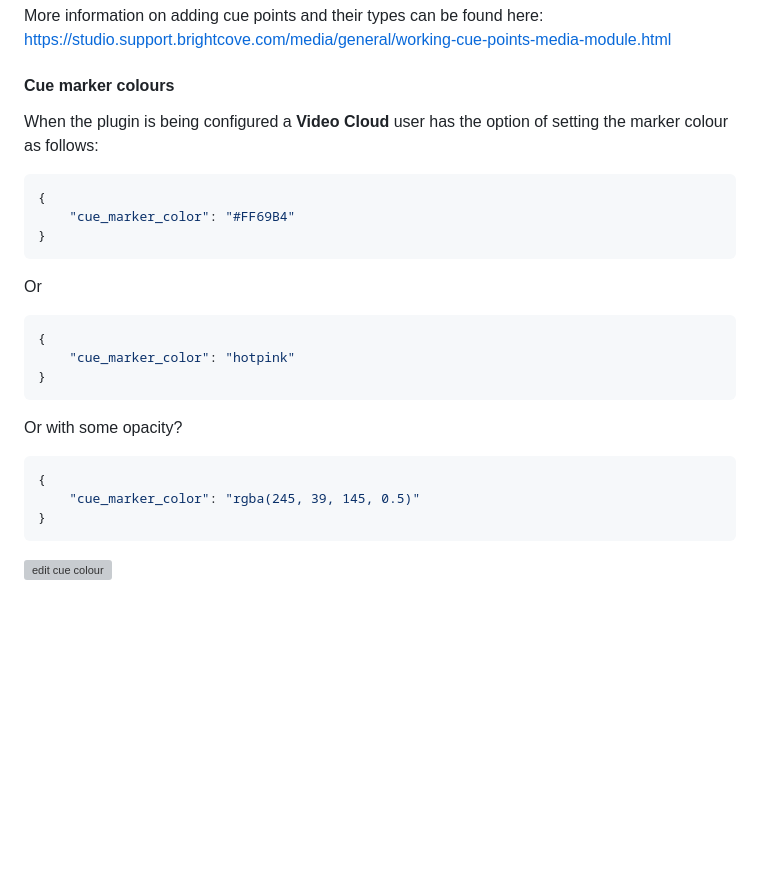
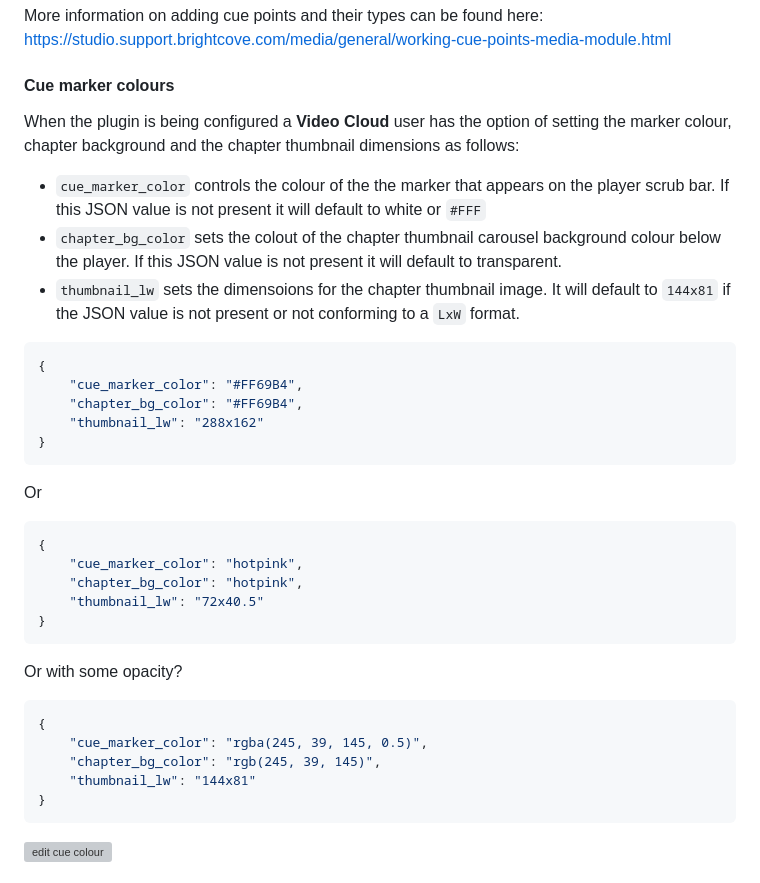
Before and after one commit to vanemmerik/chapter_bar_markers_plugin, a Markdown page: README.md, the part around one of its changes. Drawn GitHub-style; blank space fills up the shorter version; grey boxes are pictures that could not be loaded.

Commit message:
Update README.md
Adding instructions to changing the video cloud options for images and colour formats JSON.

````diff
--- a/README.md
+++ b/README.md
@@ -139,24 +139,33 @@ More information on adding cue points and their types can be found here:
 https://studio.support.brightcove.com/media/general/working-cue-points-media-module.html
 
 #### Cue marker colours
-When the plugin is being configured a **Video Cloud** user has the option of setting the marker colour as follows:
+When the plugin is being configured a **Video Cloud** user has the option of setting the marker colour, chapter background and the chapter thumbnail dimensions as follows:
+* `cue_marker_color` controls the colour of the the marker that appears on the player scrub bar. If this JSON value is not present it will default to white or `#FFF`
+* `chapter_bg_color` sets the colout of the chapter thumbnail carousel background colour below the player. If this JSON value is not present it will default to transparent.
+* `thumbnail_lw` sets the dimensoions for the chapter thumbnail image. It will default to `144x81` if the JSON value is not present or not conforming to a `LxW` format.
 
 ```json
 {
-    "cue_marker_color": "#FF69B4"
+    "cue_marker_color": "#FF69B4",
+    "chapter_bg_color": "#FF69B4",
+    "thumbnail_lw": "288x162"
 }
 ```
 Or
 ```json
 {
-    "cue_marker_color": "hotpink"
+    "cue_marker_color": "hotpink",
+    "chapter_bg_color": "hotpink",
+    "thumbnail_lw": "72x40.5"
 }
 ```
 Or with some opacity?
 
 ```json
 {
-    "cue_marker_color": "rgba(245, 39, 145, 0.5)"
+    "cue_marker_color": "rgba(245, 39, 145, 0.5)",
+    "chapter_bg_color": "rgb(245, 39, 145)",
+    "thumbnail_lw": "144x81"
 }
 ```
 ![edit cue colour](readme_images/options.gif)
````
Also changed, not shown: other parts of README.md (+1 -1 lines).
